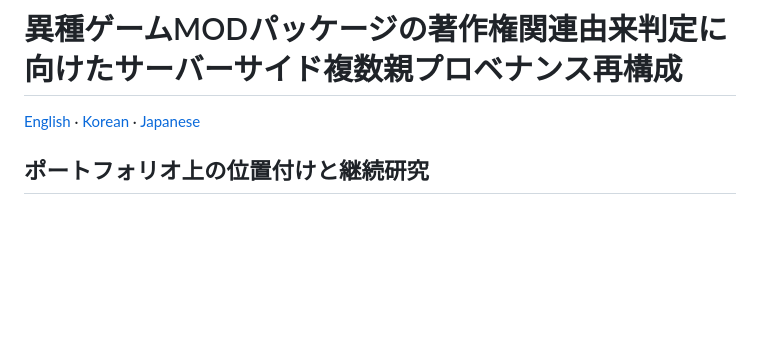
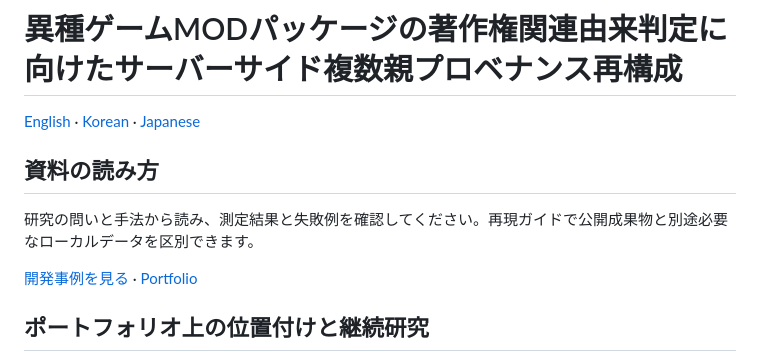
Before and after one commit to YSL-RyuDo/mod-provenance-research, a Markdown page: README.ja.md, the part around the change. Rendered like a GitHub page; blank space fills up the shorter version.

```diff
--- a/README.ja.md
+++ b/README.ja.md
@@ -3,6 +3,12 @@
 # 異種ゲームMODパッケージの著作権関連由来判定に向けたサーバーサイド複数親プロベナンス再構成
 
 [English](README.md) · [Korean](README.ko.md) · [Japanese](README.ja.md)
+
+## 資料の読み方
+
+研究の問いと手法から読み、測定結果と失敗例を確認してください。再現ガイドで公開成果物と別途必要なローカルデータを区別できます。
+
+[開発事例を見る](https://ysl-ryudo.github.io/ja/research/mod/) · [Portfolio](https://ysl-ryudo.github.io/ja/)
 
 ## ポートフォリオ上の位置付けと継続研究
 
```
Also changed, not shown: README.ko.md (+6 -0 lines), README.md (+6 -0 lines).
